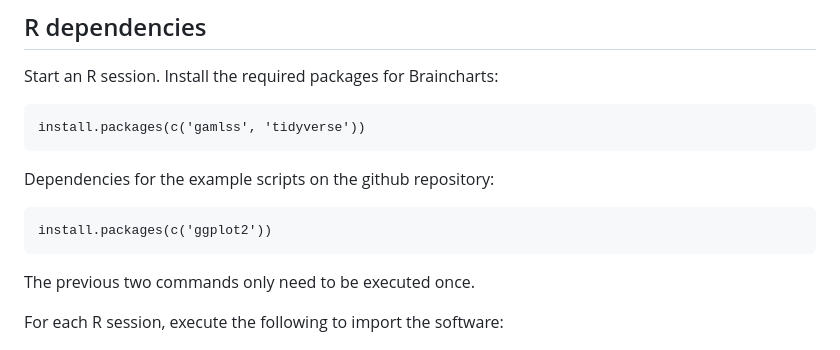
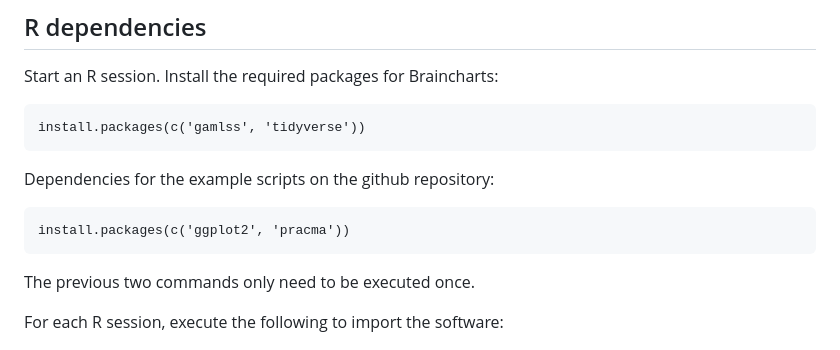
Before and after one commit to NCHADataPlatform/brainchartscentiles, a Markdown page: README.md, the part around the change. Drawn GitHub-style.

````diff
--- a/README.md
+++ b/README.md
@@ -29,7 +29,7 @@ install.packages(c('gamlss', 'tidyverse'))
 Dependencies for the example scripts on the github repository:
 
 ```
-install.packages(c('ggplot2'))
+install.packages(c('ggplot2', 'pracma'))
 ```
 
 The previous two commands only need to be executed once.
````
